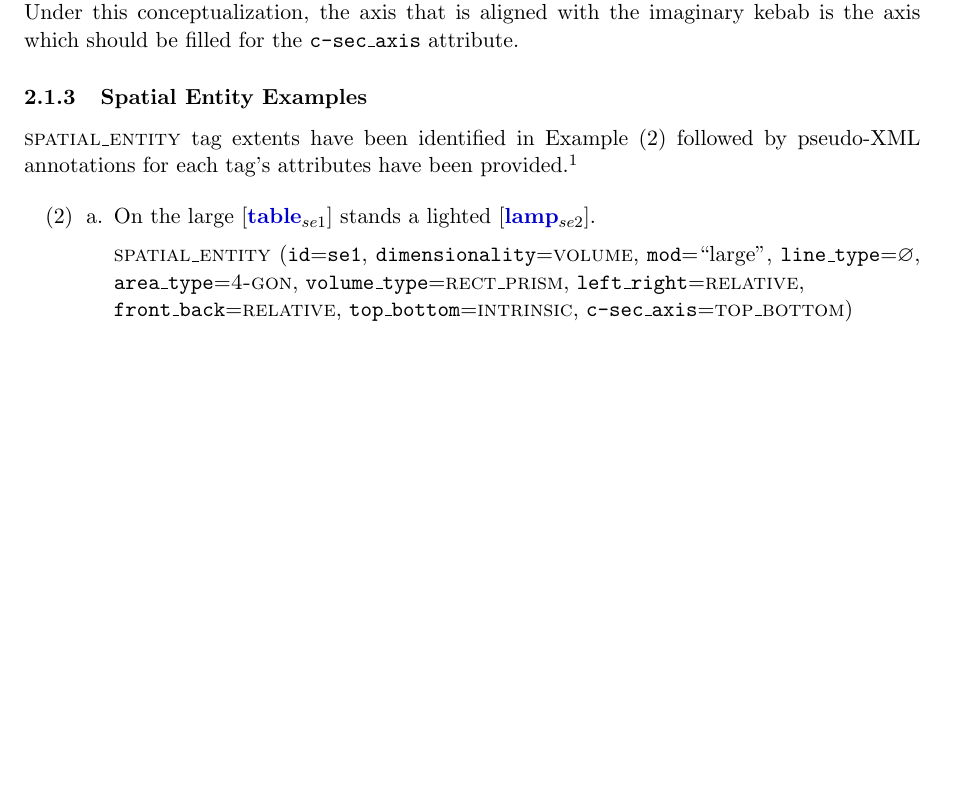
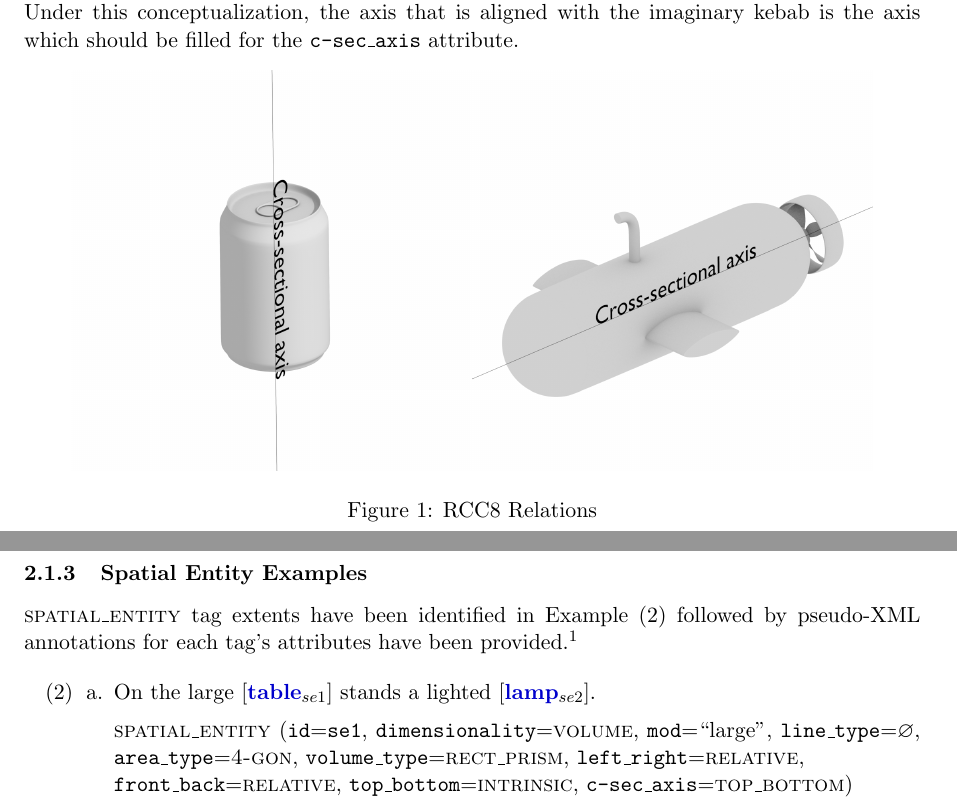
Before and after one commit to ionshards/ocdml, a LaTeX document (OCDML-Guidelines/OCDML-Guidelines.tex): part of page 5 of 10 before the commit and two parts of pages 5 and 6 of 10 after it, the two joined at a grey line, cut so that both start at the same text, the shorter picture padded with empty space. Compiled offline with pdfLaTeX.

Commit message:
Added figure to guidelines to help with c-sec_axis attr

```diff
--- a/OCDML-Guidelines/OCDML-Guidelines.tex
+++ b/OCDML-Guidelines/OCDML-Guidelines.tex
@@ -1,6 +1,8 @@
 \documentclass[11pt]{article}
 
-\usepackage{amssymb} % provides proper ∅ symbol
+\usepackage{graphicx} % provides for adding external images/PDFs for figures
+
+\usepackage{amssymb} % provides proper null symbol
 
 \usepackage{hyperref}
     \hypersetup{colorlinks,breaklinks,
@@ -203,6 +205,16 @@ This attribute is similar, again, to both \texttt{left\_right} and \texttt{front
 \paragraph{\texttt{c-sec\_axis}} % (fold)
 \label{par:c_sec_axis}
 This attribute is intended to identify the salient cross-sectional axis of the spatial entity. Only entities with dimensionality value of \textsc{volume} should have a \texttt{c-sec\_axis} value specified. For \textsc{point}, \textsc{line}, and \textsc{area} type entities, the \texttt{c-sec\_axis} attribute should be left blank. The point of specifying the cross-sectional axis is to distinguish between spatial entities such as a typical twelve-ounce \emph{can} of soda, and a military-style \emph{submarine} that are classified as cylindrical primitive types, and both possess intrinsic left, right, front, back, top, and bottom boundaries, yet they possess salient cross-sectional axes do not correspond to one another. For the soda \emph{can}, the salient cross-sectional axis---the axis along which the 2-dimensional circular base would be extruded---is the \textsc{top\_bottom} axis. For the \emph{submarine}, contrastively, it is the \textsc{front\_back} axis which corresponds to the cross-sectional axis along which the cylindrical primitive form would be extruded. Another way to conceptualize the salient cross-sectional axis would be to imagine slicing the entity into pieces as if to skewer the pieces like a kebab. Under this conceptualization, the axis that is aligned with the imaginary kebab is the axis which should be filled for the \texttt{c-sec\_axis} attribute.
+
+\begin{figure}[h]
+    \centering
+    \scalebox{.20}{
+        \includegraphics{sodacan.png}
+        \includegraphics{submarine.png}
+    }\caption{RCC8 Relations}
+    \label{fig:Salient Cross-sectional Axes}
+\end{figure}
+
 % paragraph c_sec_axis (end)
 
 % subsubsection spatial_entity_attributes (end)
```
Also changed, not shown: OCDML-Guidelines/OCDML-Guidelines.pdf, OCDML-Guidelines/sodacan.png (added), OCDML-Guidelines/submarine.png (added).
